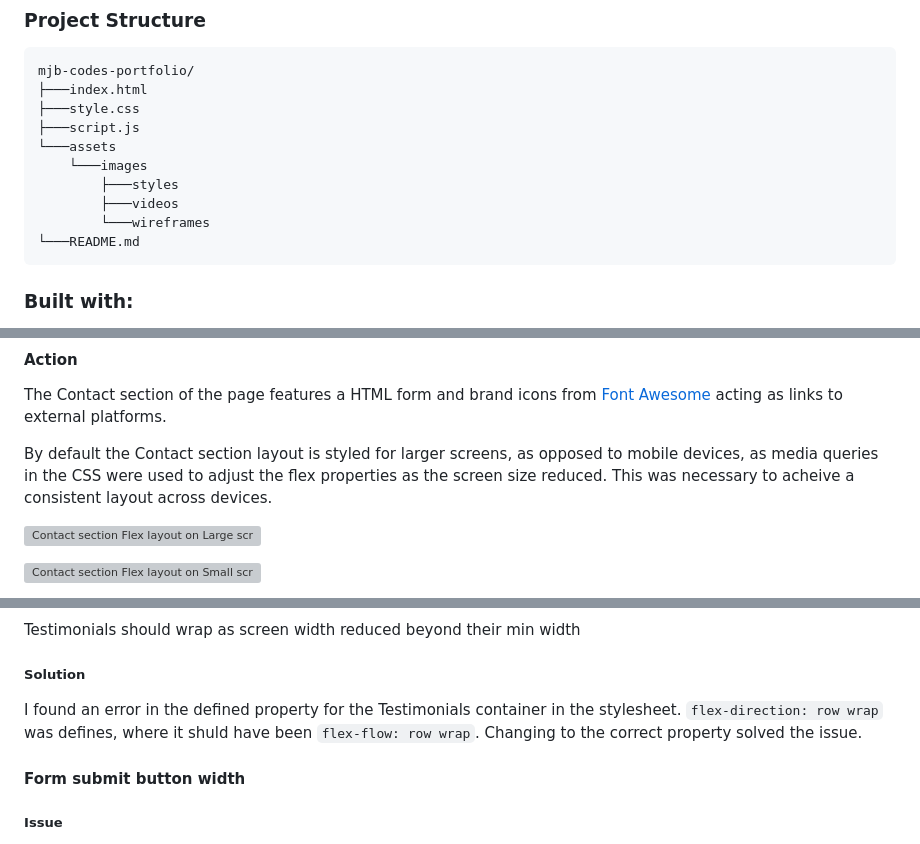
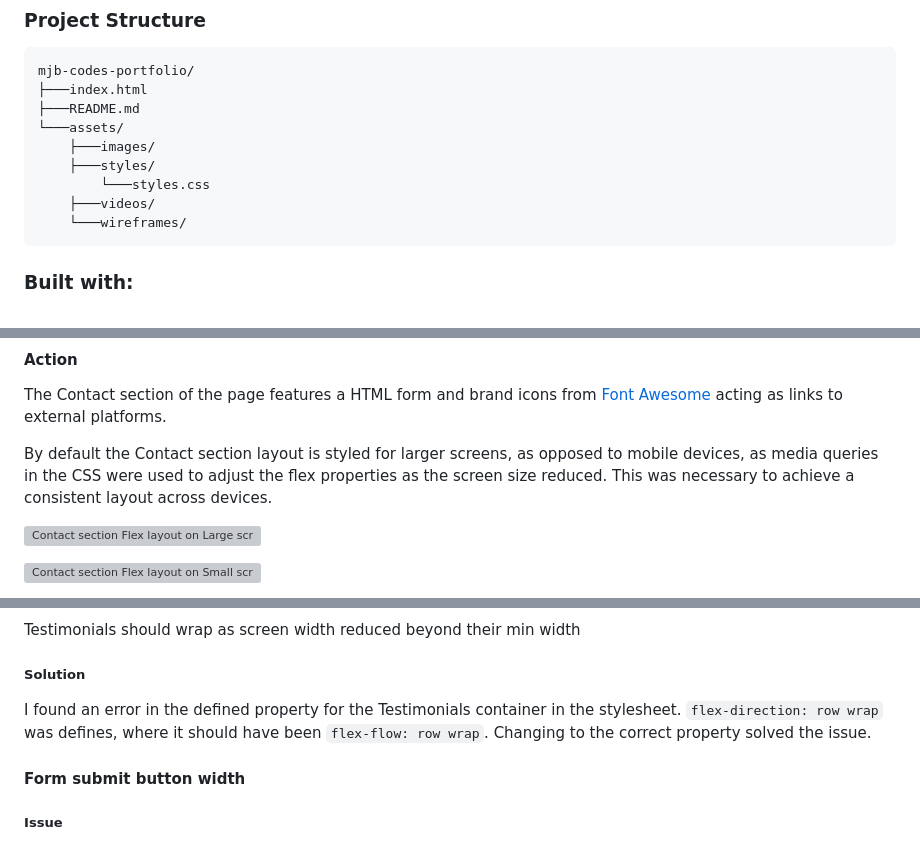
Before and after one commit to mjb-codes/mjb-codes-portfolio, a Markdown page: README.md, 3 parts joined by grey strips. Drawn GitHub-style; grey boxes are pictures that could not be loaded.

Commit message:
docs: update project structure and correct typos in README

````diff
--- a/README.md
+++ b/README.md
@@ -13,14 +13,13 @@ A single page website built with HTML and CSS deployed using [GitHub Pages](http
 ```bash
 mjb-codes-portfolio/
 ├───index.html
-├───style.css
-├───script.js
-└───assets
-	└───images
-    	├───styles
-    	├───videos
-    	└───wireframes
-└───README.md
+├───README.md
+└───assets/
+	├───images/
+    ├───styles/
+        └───styles.css
+    ├───videos/
+    └───wireframes/
 ```
 
 ### Built with:
@@ -219,7 +218,7 @@ The quotes, names and business names for each testimonial was generated using [C
 
 The Contact section of the page features a HTML form and brand icons from [Font Awesome](#font-awesome) acting as links to external platforms.
 
-By default the Contact section layout is styled for larger screens, as opposed to mobile devices, as media queries in the CSS were used to adjust the flex properties as the screen size reduced. This was necessary to acheive a consistent layout across devices.
+By default the Contact section layout is styled for larger screens, as opposed to mobile devices, as media queries in the CSS were used to adjust the flex properties as the screen size reduced. This was necessary to achieve a consistent layout across devices.
 
 ![Contact section Flex layout on Large screens](https://mjb-codes.github.io/mjb-codes-portfolio/assets/images/contact-flex.png "Screenshot of the contact section with flex lines")
 
@@ -610,7 +609,7 @@ Testimonials should wrap as screen width reduced beyond their min width
 
 ##### Solution
 
-I found an error in the defined property for the Testimonials container in the stylesheet. `flex-direction: row wrap` was defines, where it shuld have been `flex-flow: row wrap`. Changing to the correct property solved the issue.
+I found an error in the defined property for the Testimonials container in the stylesheet. `flex-direction: row wrap` was defines, where it should have been `flex-flow: row wrap`. Changing to the correct property solved the issue.
 
 #### Form submit button width
 
````
